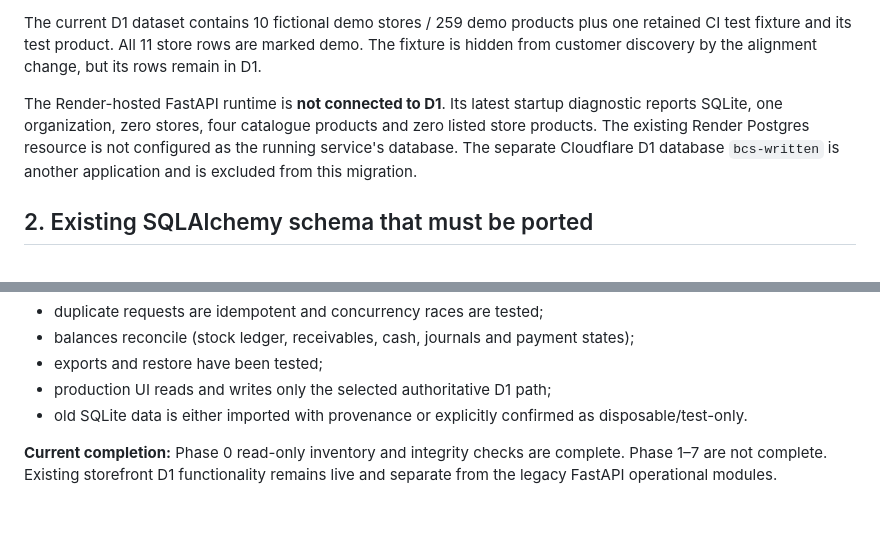
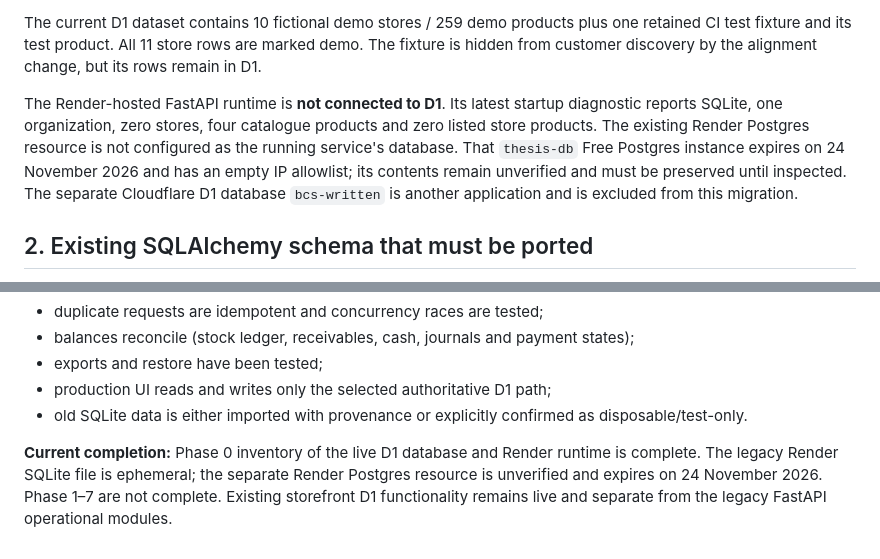
Before and after one commit to RlM100always/Thesis, a Markdown page: docs/D1_OPERATIONAL_MIGRATION_MAP.md, 2 parts joined by grey strips. Drawn GitHub-style; blank space fills up the shorter version.

Commit message:
docs: record unverified Render Postgres source

```diff
--- a/docs/D1_OPERATIONAL_MIGRATION_MAP.md
+++ b/docs/D1_OPERATIONAL_MIGRATION_MAP.md
@@ -13,7 +13,7 @@ The existing D1 database has schema version 8 and 22 application tables. Those t
 
 The current D1 dataset contains 10 fictional demo stores / 259 demo products plus one retained CI test fixture and its test product. All 11 store rows are marked demo. The fixture is hidden from customer discovery by the alignment change, but its rows remain in D1.
 
-The Render-hosted FastAPI runtime is **not connected to D1**. Its latest startup diagnostic reports SQLite, one organization, zero stores, four catalogue products and zero listed store products. The existing Render Postgres resource is not configured as the running service's database. The separate Cloudflare D1 database `bcs-written` is another application and is excluded from this migration.
+The Render-hosted FastAPI runtime is **not connected to D1**. Its latest startup diagnostic reports SQLite, one organization, zero stores, four catalogue products and zero listed store products. The existing Render Postgres resource is not configured as the running service's database. That `thesis-db` Free Postgres instance expires on 24 November 2026 and has an empty IP allowlist; its contents remain unverified and must be preserved until inspected. The separate Cloudflare D1 database `bcs-written` is another application and is excluded from this migration.
 
 ## 2. Existing SQLAlchemy schema that must be ported
 
@@ -178,4 +178,4 @@ A module is not marked D1-backed merely because a table exists. Before switching
 - production UI reads and writes only the selected authoritative D1 path;
 - old SQLite data is either imported with provenance or explicitly confirmed as disposable/test-only.
 
-**Current completion:** Phase 0 read-only inventory and integrity checks are complete. Phase 1–7 are not complete. Existing storefront D1 functionality remains live and separate from the legacy FastAPI operational modules.
+**Current completion:** Phase 0 inventory of the live D1 database and Render runtime is complete. The legacy Render SQLite file is ephemeral; the separate Render Postgres resource is unverified and expires on 24 November 2026. Phase 1–7 are not complete. Existing storefront D1 functionality remains live and separate from the legacy FastAPI operational modules.
```
